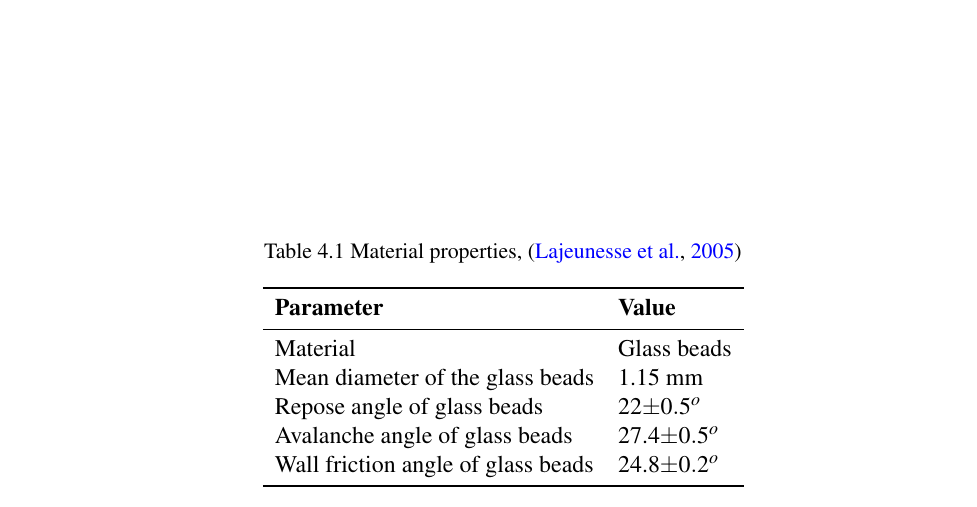
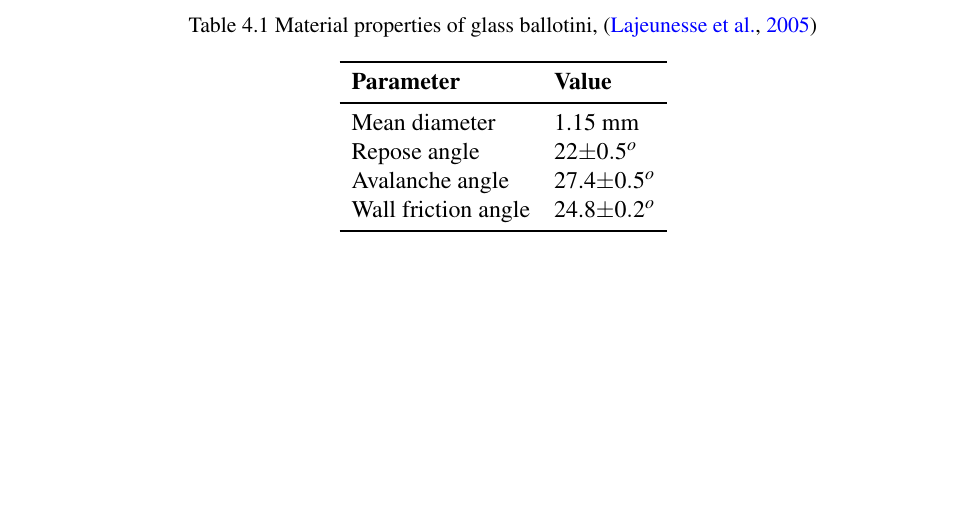
Before and after one commit to kks32/phd-thesis, a LaTeX thesis (thesis.tex, which reads Chapter4/chapter4.tex): part of page 3 of 43 before the commit and part of page 2 of 43 after it, cut so that both start at the same text, the shorter picture padded with empty space. The pictures show the PDF file thesis.pdf that the author committed with the source.

Commit message:
Some tweaks to the thesis.tex file

```diff
--- a/Chapter4/chapter4.tex
+++ b/Chapter4/chapter4.tex
@@ -70,17 +70,16 @@ rectangular channel,~\citep{Lajeunesse2005}}
 \end{figure}
 
 \begin{table}[tbhp]
-\caption{Material properties,~\citep{Lajeunesse2005}}
+\caption{Material properties of glass ballotini,~\citep{Lajeunesse2005}}
 \label{Table:MP}
 \centering
 \begin{tabular}{ll}
 \toprule
 \textbf{Parameter} & \textbf{Value} \\ \midrule
-Material & Glass beads \\
-Mean diameter of the glass beads & 1.15 mm \\
-Repose angle of glass beads & 22$\pm 0.5^{o} $\\
-Avalanche angle of glass beads & 27.4$\pm 0.5^{o} $\\
-Wall friction angle of glass beads & 24.8$\pm 0.2^{o} $\\
+Mean diameter & 1.15 mm \\
+Repose angle & 22$\pm 0.5^{o} $\\
+Avalanche angle & 27.4$\pm 0.5^{o} $\\
+Wall friction angle & 24.8$\pm 0.2^{o} $\\
 \bottomrule
 \end{tabular}
 \end{table}
```
Also changed, not shown: thesis.tex (+0 -2 lines), thesis.pdf.
